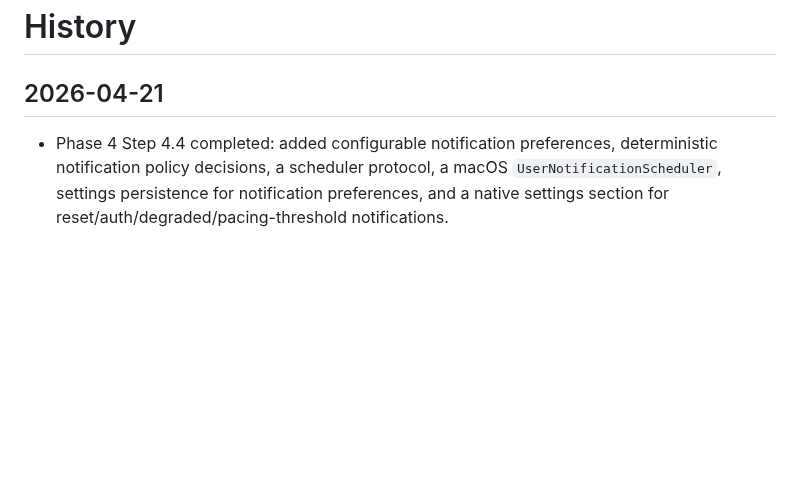
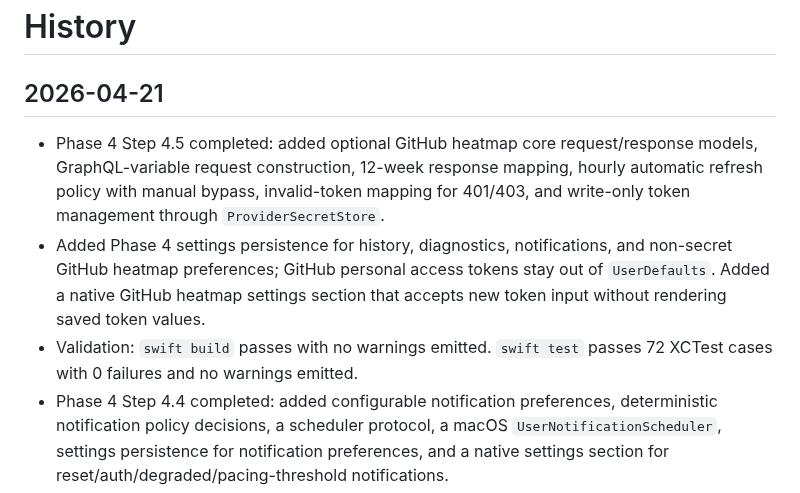
Before and after one commit to GeorgeQLe/pitwall, a Markdown page: tasks/history.md, the part around the change. Drawn GitHub-style; blank space fills up the shorter version.

Commit message:
docs(tasks): complete phase 4 step 4.5

```diff
--- a/tasks/history.md
+++ b/tasks/history.md
@@ -2,6 +2,9 @@
 
 ## 2026-04-21
 
+- Phase 4 Step 4.5 completed: added optional GitHub heatmap core request/response models, GraphQL-variable request construction, 12-week response mapping, hourly automatic refresh policy with manual bypass, invalid-token mapping for 401/403, and write-only token management through `ProviderSecretStore`.
+- Added Phase 4 settings persistence for history, diagnostics, notifications, and non-secret GitHub heatmap preferences; GitHub personal access tokens stay out of `UserDefaults`. Added a native GitHub heatmap settings section that accepts new token input without rendering saved token values.
+- Validation: `swift build` passes with no warnings emitted. `swift test` passes 72 XCTest cases with 0 failures and no warnings emitted.
 - Phase 4 Step 4.4 completed: added configurable notification preferences, deterministic notification policy decisions, a scheduler protocol, a macOS `UserNotificationScheduler`, settings persistence for notification preferences, and a native settings section for reset/auth/degraded/pacing-threshold notifications.
 - Notification scheduling is testable through injected schedulers and the concrete macOS scheduler is isolated behind `NotificationScheduling`, so tests do not require live notification permission.
 - Validation: `swift build` passes with no warnings emitted. `swift test` remains red as expected because later Phase 4 red tests still reference unimplemented GitHub heatmap and Phase 4 settings symbols (`GitHubHeatmapRequest`, `GitHubHeatmapTokenManager`, `Phase4SettingsStore`, and related models); SwiftPM compiles those files before filtered notification tests can execute.
```
Also changed, not shown: tasks/todo.md (+1 -1 lines).
